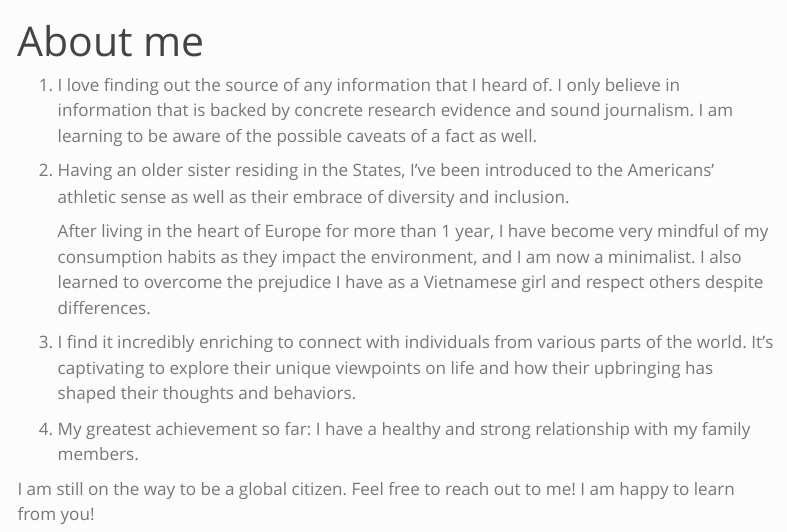
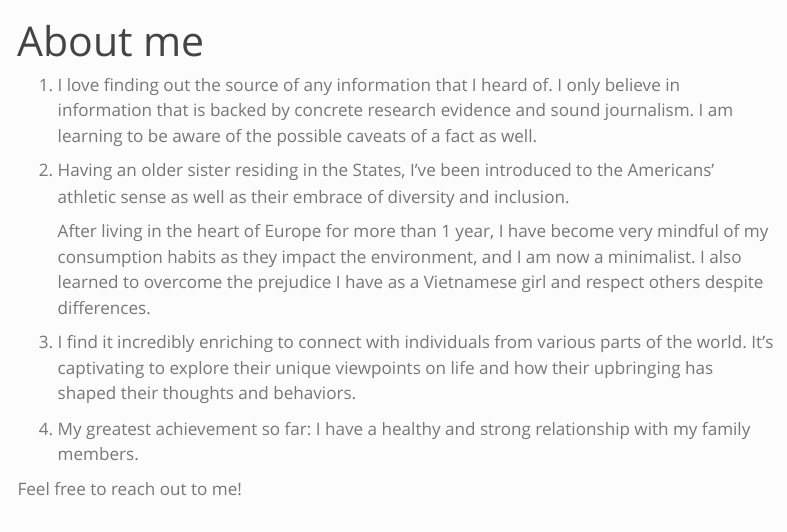
Before and after one commit to trieustats/personal-site, a Quarto document (about.qmd): the page in a window 1100 px wide, from its top. Rendered offline with R 4.5, knitr and Pandoc in place of Quarto, with nearby package versions; menus at the side of the page are left out.

Commit message:
new edits

```diff
--- a/about.qmd
+++ b/about.qmd
@@ -12,4 +12,4 @@ title: "About me"
 
 4.  My greatest achievement so far: I have a healthy and strong relationship with my family members.
 
-I am still on the way to be a global citizen. Feel free to reach out to me! I am happy to learn from you!
+Feel free to reach out to me!
```
Also changed, not shown: docs/search.json, 1 other file.
